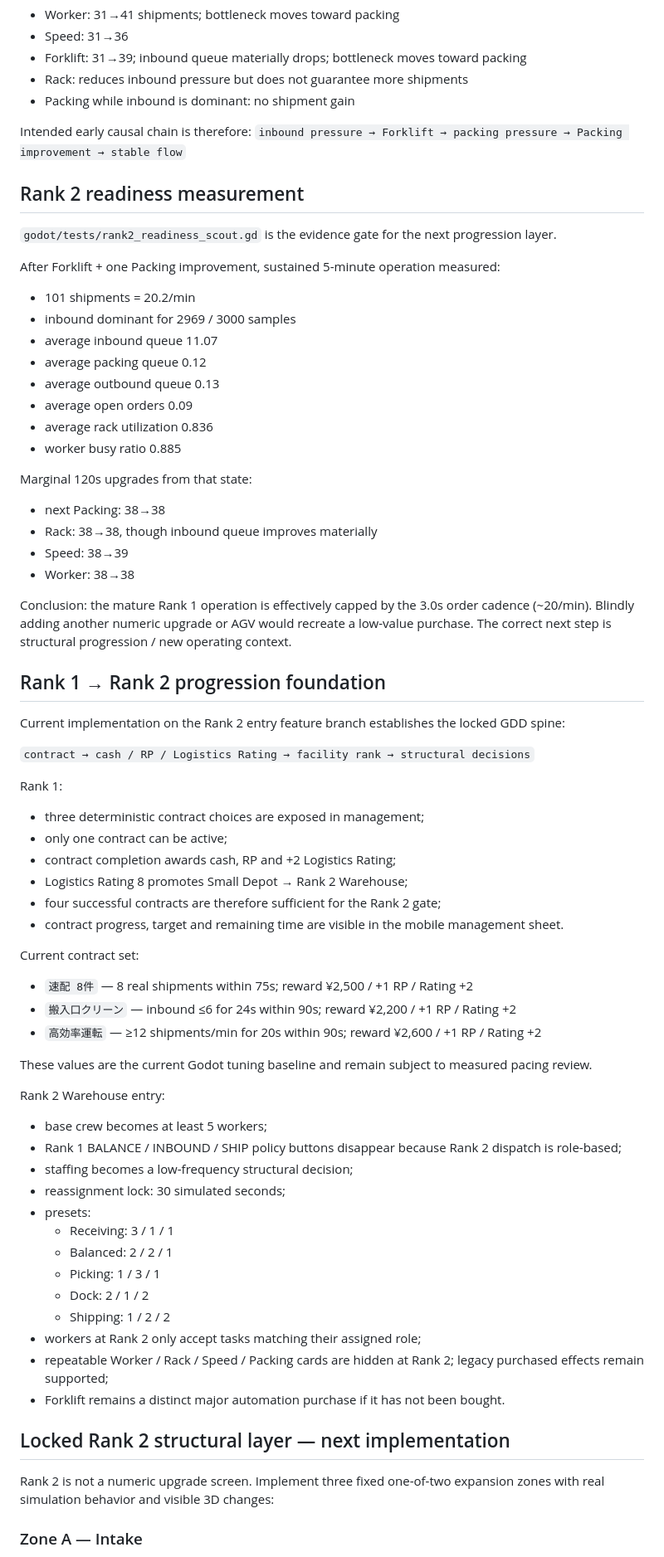
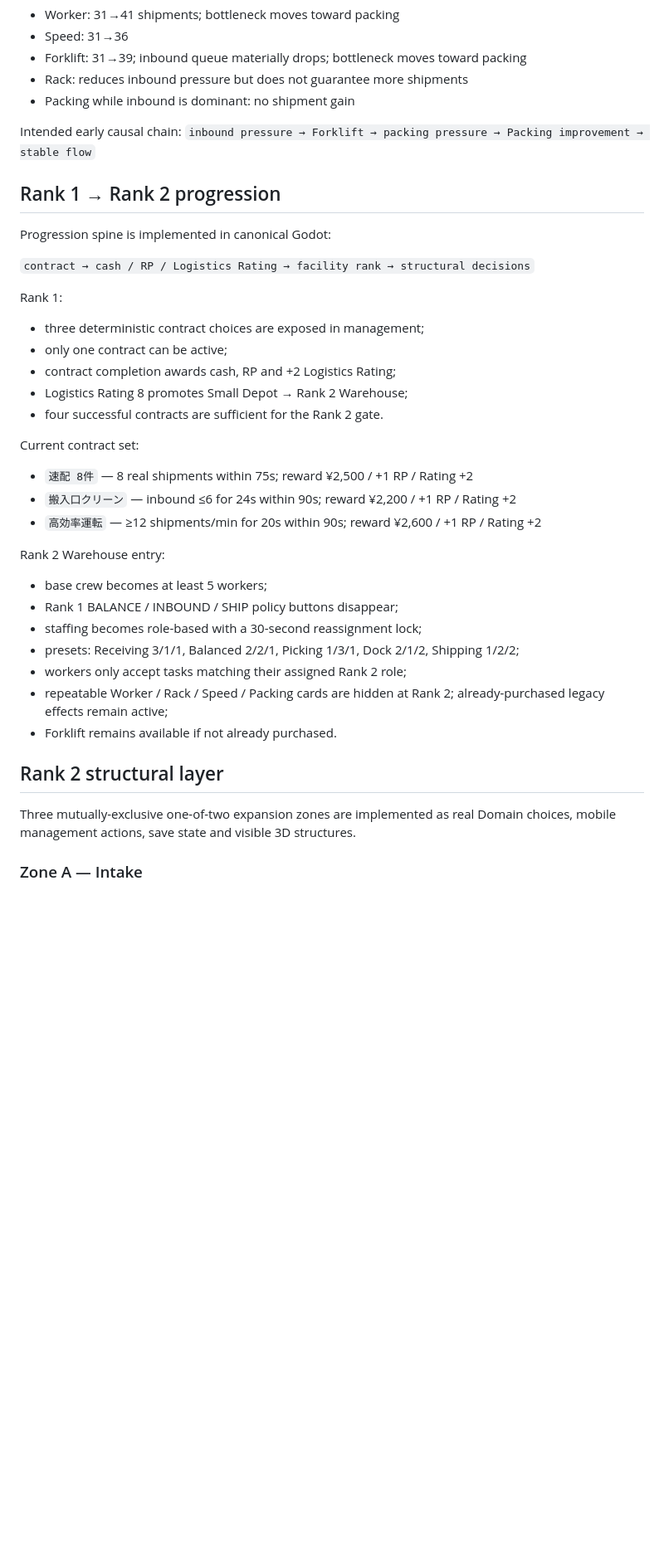
Before and after one commit to 48wr9f4wgp-lab/Logistics-Boss, a Markdown page: HANDOFF.md, the part around one of its changes. Shown at 83% size. Drawn GitHub-style; blank space fills up the shorter version.

Commit message:
Update handoff for Rank 2 structural layer

```diff
--- a/HANDOFF.md
+++ b/HANDOFF.md
@@ -70,34 +72,12 @@ Representative 120s upgrade comparison after warm-up:
 - Rack: reduces inbound pressure but does not guarantee more shipments
 - Packing while inbound is dominant: no shipment gain
 
-Intended early causal chain is therefore:
+Intended early causal chain:
 `inbound pressure → Forklift → packing pressure → Packing improvement → stable flow`
 
-## Rank 2 readiness measurement
+## Rank 1 → Rank 2 progression
 
-`godot/tests/rank2_readiness_scout.gd` is the evidence gate for the next progression layer.
-
-After Forklift + one Packing improvement, sustained 5-minute operation measured:
-- 101 shipments = 20.2/min
-- inbound dominant for 2969 / 3000 samples
-- average inbound queue 11.07
-- average packing queue 0.12
-- average outbound queue 0.13
-- average open orders 0.09
-- average rack utilization 0.836
-- worker busy ratio 0.885
-
-Marginal 120s upgrades from that state:
-- next Packing: 38→38
-- Rack: 38→38, though inbound queue improves materially
-- Speed: 38→39
-- Worker: 38→38
-
-Conclusion: the mature Rank 1 operation is effectively capped by the 3.0s order cadence (~20/min). Blindly adding another numeric upgrade or AGV would recreate a low-value purchase. The correct next step is structural progression / new operating context.
-
-## Rank 1 → Rank 2 progression foundation
-
-Current implementation on the Rank 2 entry feature branch establishes the locked GDD spine:
+Progression spine is implemented in canonical Godot:
 
 `contract → cash / RP / Logistics Rating → facility rank → structural decisions`
 
@@ -106,33 +86,24 @@ Rank 1:
 - only one contract can be active;
 - contract completion awards cash, RP and +2 Logistics Rating;
 - Logistics Rating 8 promotes Small Depot → Rank 2 Warehouse;
-- four successful contracts are therefore sufficient for the Rank 2 gate;
-- contract progress, target and remaining time are visible in the mobile management sheet.
+- four successful contracts are sufficient for the Rank 2 gate.
 
 Current contract set:
 - `速配 8件` — 8 real shipments within 75s; reward ¥2,500 / +1 RP / Rating +2
 - `搬入口クリーン` — inbound ≤6 for 24s within 90s; reward ¥2,200 / +1 RP / Rating +2
 - `高効率運転` — ≥12 shipments/min for 20s within 90s; reward ¥2,600 / +1 RP / Rating +2
 
-These values are the current Godot tuning baseline and remain subject to measured pacing review.
-
 Rank 2 Warehouse entry:
 - base crew becomes at least 5 workers;
-- Rank 1 BALANCE / INBOUND / SHIP policy buttons disappear because Rank 2 dispatch is role-based;
-- staffing becomes a low-frequency structural decision;
-- reassignment lock: 30 simulated seconds;
-- presets:
-  - Receiving: 3 / 1 / 1
-  - Balanced: 2 / 2 / 1
-  - Picking: 1 / 3 / 1
-  - Dock: 2 / 1 / 2
-  - Shipping: 1 / 2 / 2
-- workers at Rank 2 only accept tasks matching their assigned role;
-- repeatable Worker / Rack / Speed / Packing cards are hidden at Rank 2; legacy purchased effects remain supported;
-- Forklift remains a distinct major automation purchase if it has not been bought.
+- Rank 1 BALANCE / INBOUND / SHIP policy buttons disappear;
+- staffing becomes role-based with a 30-second reassignment lock;
+- presets: Receiving 3/1/1, Balanced 2/2/1, Picking 1/3/1, Dock 2/1/2, Shipping 1/2/2;
+- workers only accept tasks matching their assigned Rank 2 role;
+- repeatable Worker / Rack / Speed / Packing cards are hidden at Rank 2; already-purchased legacy effects remain active;
+- Forklift remains available if not already purchased.
 
-## Locked Rank 2 structural layer — next implementation
+## Rank 2 structural layer
 
-Rank 2 is not a numeric upgrade screen. Implement three fixed one-of-two expansion zones with real simulation behavior and visible 3D changes:
+Three mutually-exclusive one-of-two expansion zones are implemented as real Domain choices, mobile management actions, save state and visible 3D structures.
 
 ### Zone A — Intake
```
Also changed, not shown: other parts of HANDOFF.md (+57 -29 lines).
